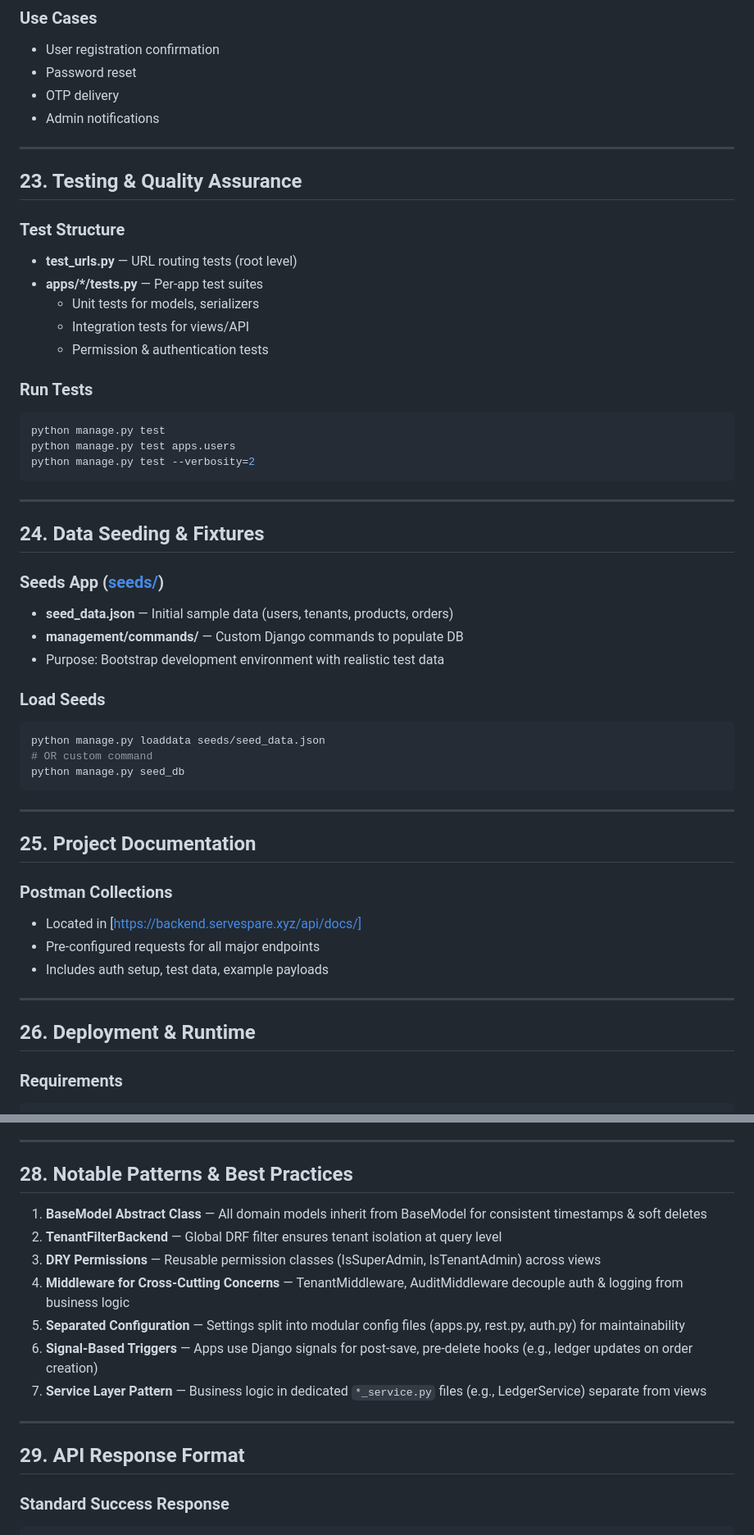
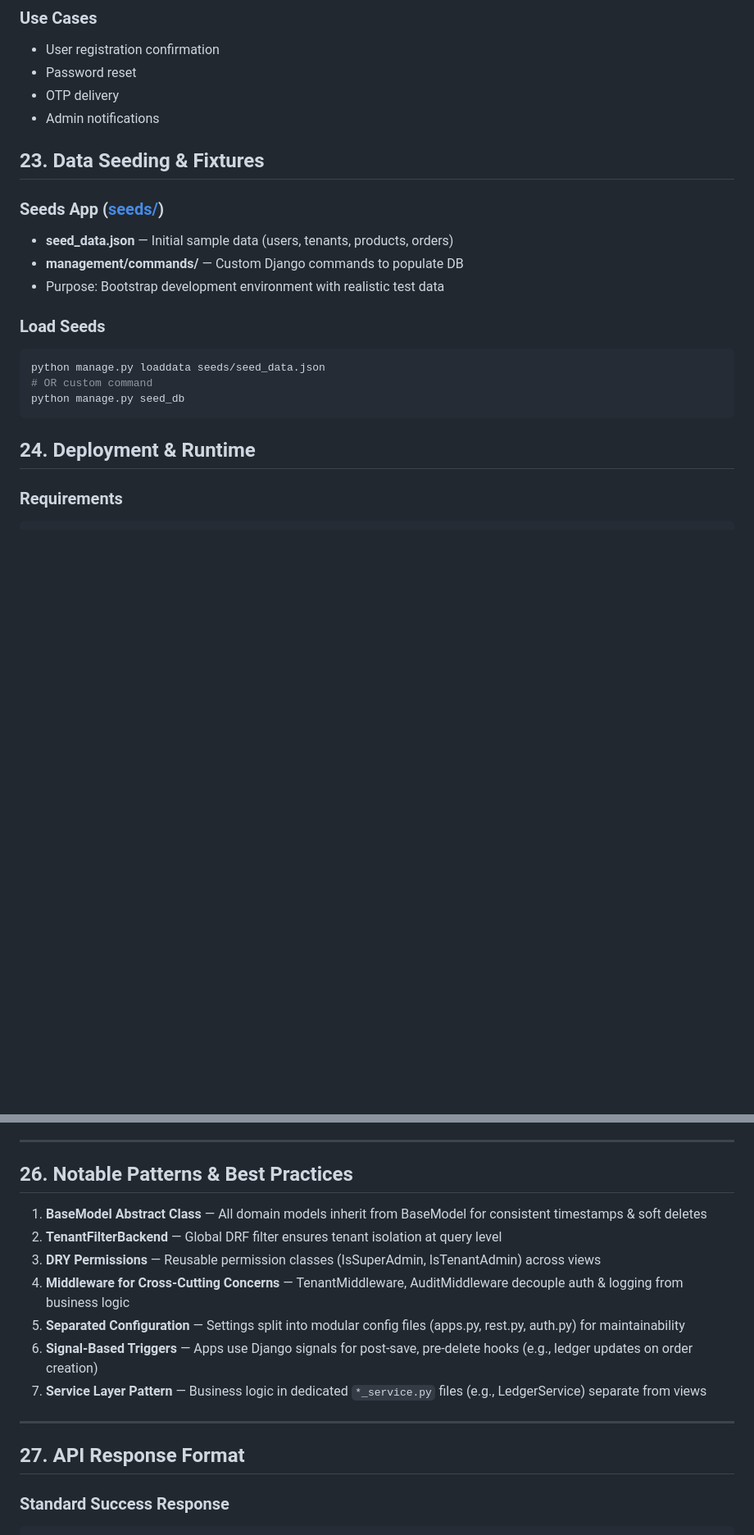
Before and after one commit to PDInepal-Pvt-Ltd/servespare_backend, a Markdown page: README.md, 2 parts joined by grey strips. Shown at 82% size. Drawn GitHub-style; blank space fills up the shorter version.

````diff
--- a/README.md
+++ b/README.md
@@ -524,27 +524,9 @@ From:     noreply@serveiq.com (configurable)
 - OTP delivery
 - Admin notifications
 
----
 
-## 23. Testing & Quality Assurance
 
-### Test Structure
-- **test_urls.py** — URL routing tests (root level)
-- **apps/*/tests.py** — Per-app test suites
-  - Unit tests for models, serializers
-  - Integration tests for views/API
-  - Permission & authentication tests
-
-### Run Tests
-```bash
-python manage.py test
-python manage.py test apps.users
-python manage.py test --verbosity=2
-```
-
----
-
-## 24. Data Seeding & Fixtures
+## 23. Data Seeding & Fixtures
 
 ### Seeds App ([seeds/](seeds/))
 - **seed_data.json** — Initial sample data (users, tenants, products, orders)
@@ -558,20 +540,7 @@ python manage.py loaddata seeds/seed_data.json
 python manage.py seed_db
 ```
 
----
-
-## 25. Project Documentation
-
-
-
-### Postman Collections
-- Located in [https://backend.servespare.xyz/api/docs/]
-- Pre-configured requests for all major endpoints
-- Includes auth setup, test data, example payloads
-
----
-
-## 26. Deployment & Runtime
+## 24. Deployment & Runtime
 
 ### Requirements
 ```
@@ -647,7 +616,7 @@ python manage.py runserver
 
 ---
 
-## 28. Notable Patterns & Best Practices
+## 26. Notable Patterns & Best Practices
 
 1. **BaseModel Abstract Class** — All domain models inherit from BaseModel for consistent timestamps & soft deletes
 2. **TenantFilterBackend** — Global DRF filter ensures tenant isolation at query level
@@ -659,7 +628,7 @@ python manage.py runserver
 
 ---
 
-## 29. API Response Format
+## 27. API Response Format
 
 ### Standard Success Response
 ```json
````
Also changed, not shown: other parts of README.md (+5 -5 lines).
